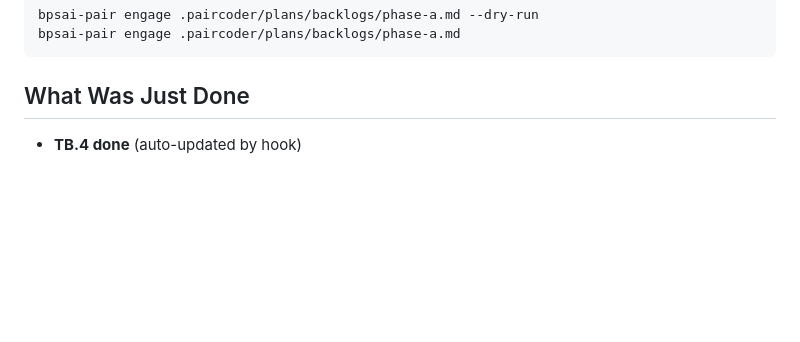
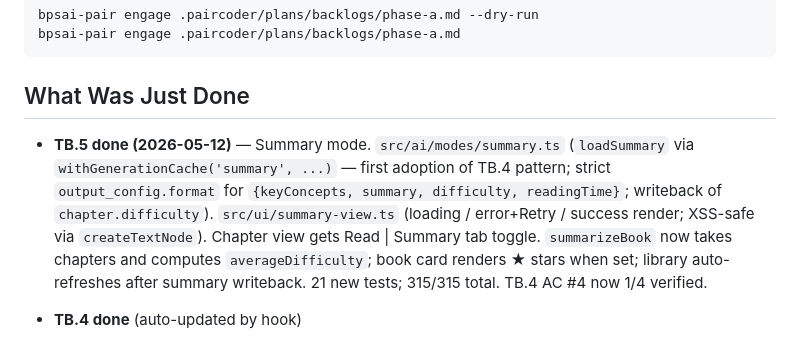
Before and after one commit to oskarlimebooking-debug/KNOWLEDGEBASE, a Markdown page: .paircoder/context/state.md, the part around the change. Rendered like a GitHub page; blank space fills up the shorter version.

Commit message:
state: TB.5 session entry

````diff
--- a/.paircoder/context/state.md
+++ b/.paircoder/context/state.md
@@ -66,6 +66,8 @@ bpsai-pair engage .paircoder/plans/backlogs/phase-a.md
 ```
 
 ## What Was Just Done
+
+- **TB.5 done (2026-05-12)** — Summary mode. `src/ai/modes/summary.ts` (`loadSummary` via `withGenerationCache('summary', ...)` — first adoption of TB.4 pattern; strict `output_config.format` for `{keyConcepts, summary, difficulty, readingTime}`; writeback of `chapter.difficulty`). `src/ui/summary-view.ts` (loading / error+Retry / success render; XSS-safe via `createTextNode`). Chapter view gets Read | Summary tab toggle. `summarizeBook` now takes chapters and computes `averageDifficulty`; book card renders ★ stars when set; library auto-refreshes after summary writeback. 21 new tests; 315/315 total. TB.4 AC #4 now 1/4 verified.
 
 - **TB.4 done** (auto-updated by hook)
 
````
